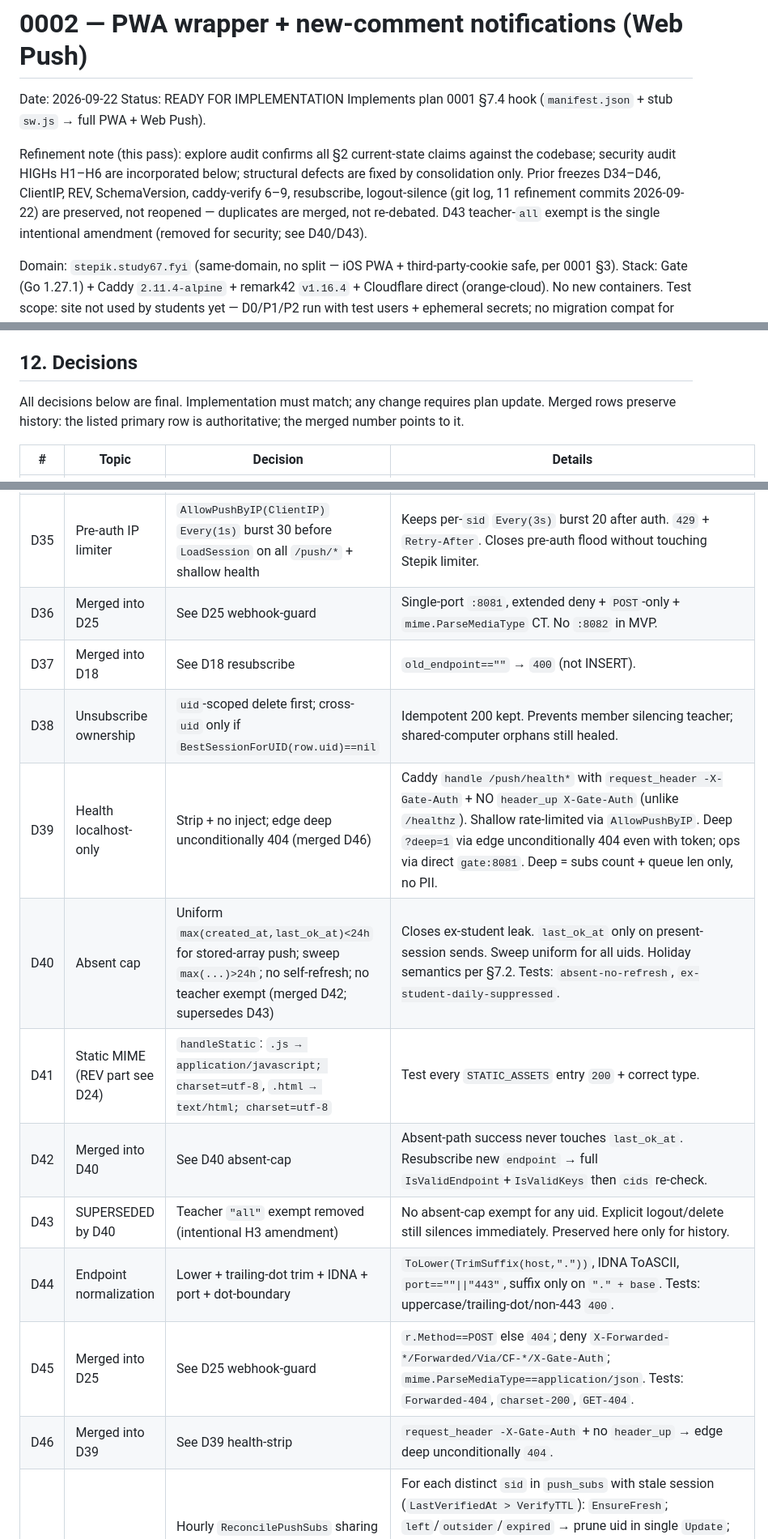
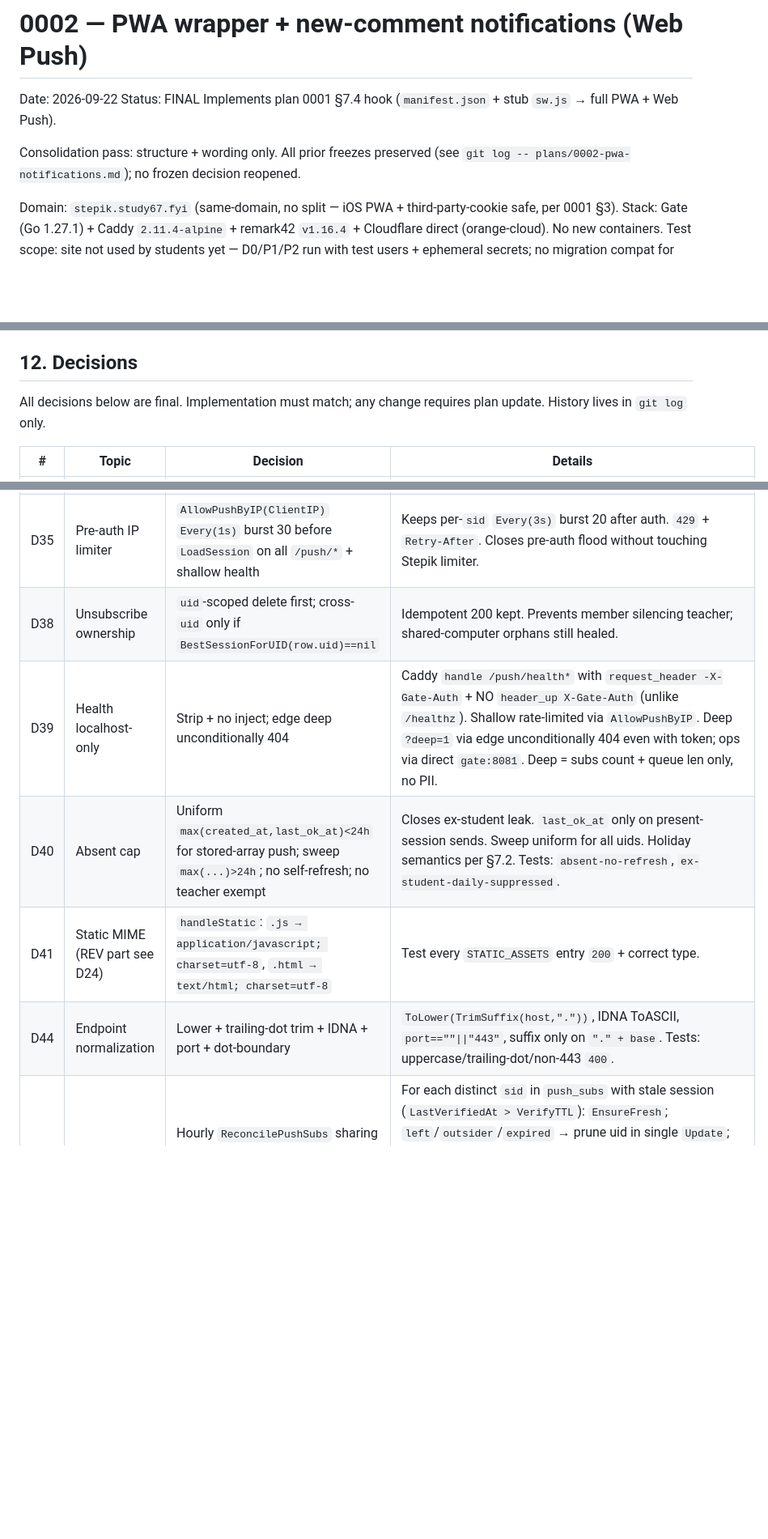
Before and after one commit to zzzLobster/stepik-discuss, a Markdown page: plans/0002-pwa-notifications.md, 3 parts joined by grey strips. Shown at 81% size. GitHub-like rendering; blank space fills up the shorter version.

Commit message:
Mark 0002 plan FINAL, consolidate decisions

```diff
--- a/plans/0002-pwa-notifications.md
+++ b/plans/0002-pwa-notifications.md
@@ -1,10 +1,10 @@
 # 0002 — PWA wrapper + new-comment notifications (Web Push)
 
 Date: 2026-09-22
-Status: READY FOR IMPLEMENTATION
+Status: FINAL
 Implements plan 0001 §7.4 hook (`manifest.json` + stub `sw.js` → full PWA + Web Push).
 
-Refinement note (this pass): explore audit confirms all §2 current-state claims against the codebase; security audit HIGHs H1–H6 are incorporated below; structural defects are fixed by consolidation only. Prior freezes D34–D46, ClientIP, REV, SchemaVersion, caddy-verify 6–9, resubscribe, logout-silence (git log, 11 refinement commits 2026-09-22) are preserved, not reopened — duplicates are merged, not re-debated. D43 teacher-`all` exempt is the single intentional amendment (removed for security; see D40/D43).
+Consolidation pass: structure + wording only. All prior freezes preserved (see `git log -- plans/0002-pwa-notifications.md`); no frozen decision reopened.
 
 Domain: `stepik.study67.fyi` (same-domain, no split — iOS PWA + third-party-cookie safe, per 0001 §3).
 Stack: Gate (Go 1.27.1) + Caddy `2.11.4-alpine` + remark42 `v1.16.4` + Cloudflare direct (orange-cloud). No new containers.
@@ -442,7 +442,7 @@ P2 (push end-to-end, webhook enabled, ≥2 test users; teacher validates on iPho
 
 ## 12. Decisions
 
-All decisions below are final. Implementation must match; any change requires plan update. Merged rows preserve history: the listed primary row is authoritative; the merged number points to it.
+All decisions below are final. Implementation must match; any change requires plan update. History lives in `git log` only.
 
 | # | Topic | Decision | Details |
 |---|-------|----------|---------|
@@ -481,17 +481,11 @@ All decisions below are final. Implementation must match; any change requires pl
 | D33 | State loss | In-memory queue/timers/titles lost on restart accepted | `push_queue_drop` + `push_webhook_gap` make loss visible; comments remain. Sweep shares session ticker; reconciler shares it too. |
 | D34 | Endpoint allowlist | Restrict — authenticated SSRF closed at subscribe `400` + normalization + send-time rebind | Allow: `fcm.googleapis.com`, `updates.push.services.mozilla.com`, `web.push.apple.com`, `*.push.apple.com`, `*.notify.windows.com` (Edge). Normalize `ToLower+TrimSuffix(".")+IDNA`, port `""`/`443` only, dot-boundary suffix. Deny `IsLoopback/IsPrivate/IsLinkLocalUnicast/IsUnspecified` after `ParseIP` + resolve-then-check every IP. Reject outside list `400`. Worker re-resolves before send (`push_skip_ssrf_rebind`+delete). Zero UX cost (legit browsers only use known hosts). |
 | D35 | Pre-auth IP limiter | `AllowPushByIP(ClientIP)` `Every(1s)` burst 30 before `LoadSession` on all `/push/*` + shallow health | Keeps per-`sid` `Every(3s)` burst 20 after auth. `429` + `Retry-After`. Closes pre-auth flood without touching Stepik limiter. |
-| D36 | Merged into D25 | See D25 webhook-guard | Single-port `:8081`, extended deny + `POST`-only + `mime.ParseMediaType` CT. No `:8082` in MVP. |
-| D37 | Merged into D18 | See D18 resubscribe | `old_endpoint==""` → `400` (not INSERT). |
 | D38 | Unsubscribe ownership | `uid`-scoped delete first; cross-`uid` only if `BestSessionForUID(row.uid)==nil` | Idempotent 200 kept. Prevents member silencing teacher; shared-computer orphans still healed. |
-| D39 | Health localhost-only | Strip + no inject; edge deep unconditionally 404 (merged D46) | Caddy `handle /push/health*` with `request_header -X-Gate-Auth` + NO `header_up X-Gate-Auth` (unlike `/healthz`). Shallow rate-limited via `AllowPushByIP`. Deep `?deep=1` via edge unconditionally 404 even with token; ops via direct `gate:8081`. Deep = subs count + queue len only, no PII. |
-| D40 | Absent cap | Uniform `max(created_at,last_ok_at)<24h` for stored-array push; sweep `max(...)>24h`; no self-refresh; no teacher exempt (merged D42; supersedes D43) | Closes ex-student leak. `last_ok_at` only on present-session sends. Sweep uniform for all uids. Holiday semantics per §7.2. Tests: `absent-no-refresh`, `ex-student-daily-suppressed`. |
+| D39 | Health localhost-only | Strip + no inject; edge deep unconditionally 404 | Caddy `handle /push/health*` with `request_header -X-Gate-Auth` + NO `header_up X-Gate-Auth` (unlike `/healthz`). Shallow rate-limited via `AllowPushByIP`. Deep `?deep=1` via edge unconditionally 404 even with token; ops via direct `gate:8081`. Deep = subs count + queue len only, no PII. |
+| D40 | Absent cap | Uniform `max(created_at,last_ok_at)<24h` for stored-array push; sweep `max(...)>24h`; no self-refresh; no teacher exempt | Closes ex-student leak. `last_ok_at` only on present-session sends. Sweep uniform for all uids. Holiday semantics per §7.2. Tests: `absent-no-refresh`, `ex-student-daily-suppressed`. |
 | D41 | Static MIME (REV part see D24) | `handleStatic`: `.js → application/javascript; charset=utf-8`, `.html → text/html; charset=utf-8` | Test every `STATIC_ASSETS` entry `200` + correct type. |
-| D42 | Merged into D40 | See D40 absent-cap | Absent-path success never touches `last_ok_at`. Resubscribe new `endpoint` → full `IsValidEndpoint`+`IsValidKeys` then `cids` re-check. |
-| D43 | SUPERSEDED by D40 | Teacher `"all"` exempt removed (intentional H3 amendment) | No absent-cap exempt for any uid. Explicit logout/delete still silences immediately. Preserved here only for history. |
 | D44 | Endpoint normalization | Lower + trailing-dot trim + IDNA + port + dot-boundary | `ToLower(TrimSuffix(host,"."))`, IDNA ToASCII, `port==""\|\|"443"`, suffix only on `"." + base`. Tests: uppercase/trailing-dot/non-443 `400`. |
-| D45 | Merged into D25 | See D25 webhook-guard | `r.Method==POST` else `404`; deny `X-Forwarded-*/Forwarded/Via/CF-*/X-Gate-Auth`; `mime.ParseMediaType==application/json`. Tests: `Forwarded-404`, `charset-200`, `GET-404`. |
-| D46 | Merged into D39 | See D39 health-strip | `request_header -X-Gate-Auth` + no `header_up` → edge deep unconditionally `404`. |
 | D47 | Reconciler | Hourly `ReconcilePushSubs` sharing session sweeper ticker; Stepik outage never deletes | For each distinct `sid` in `push_subs` with stale session (`LastVerifiedAt > VerifyTTL`): `EnsureFresh`; `left`/`outsider`/`expired` → prune uid in single `Update`; changed `AllowedClassIDs` → `StripClassAndPrunePush` removed `cid`s; transient → keep + `push_reconcile_transient`. Bounds direct-Stepik-UI-removal leak to ~1h. Unit + TESTLOG evidence required. |
 | D48 | Freshness predicate | `BestSessionForUID` requires `VerifyTTL+15m` (jitter-aligned upper bound, UTC) | `ExpiresAt>now && time.Since(LastVerifiedAt) <= VerifyTTL+15m && UserVersion==current && GlobalEpoch==current`; pick freshest `LastVerifiedAt`; else `nil`. Returns `(rec, sid)`. Aligns worker with the most permissive `EnsureFresh` fresh decision; fail-closed beyond it. |
 
```
Also changed, not shown: other parts of plans/0002-pwa-notifications.md (+8 -8 lines).
